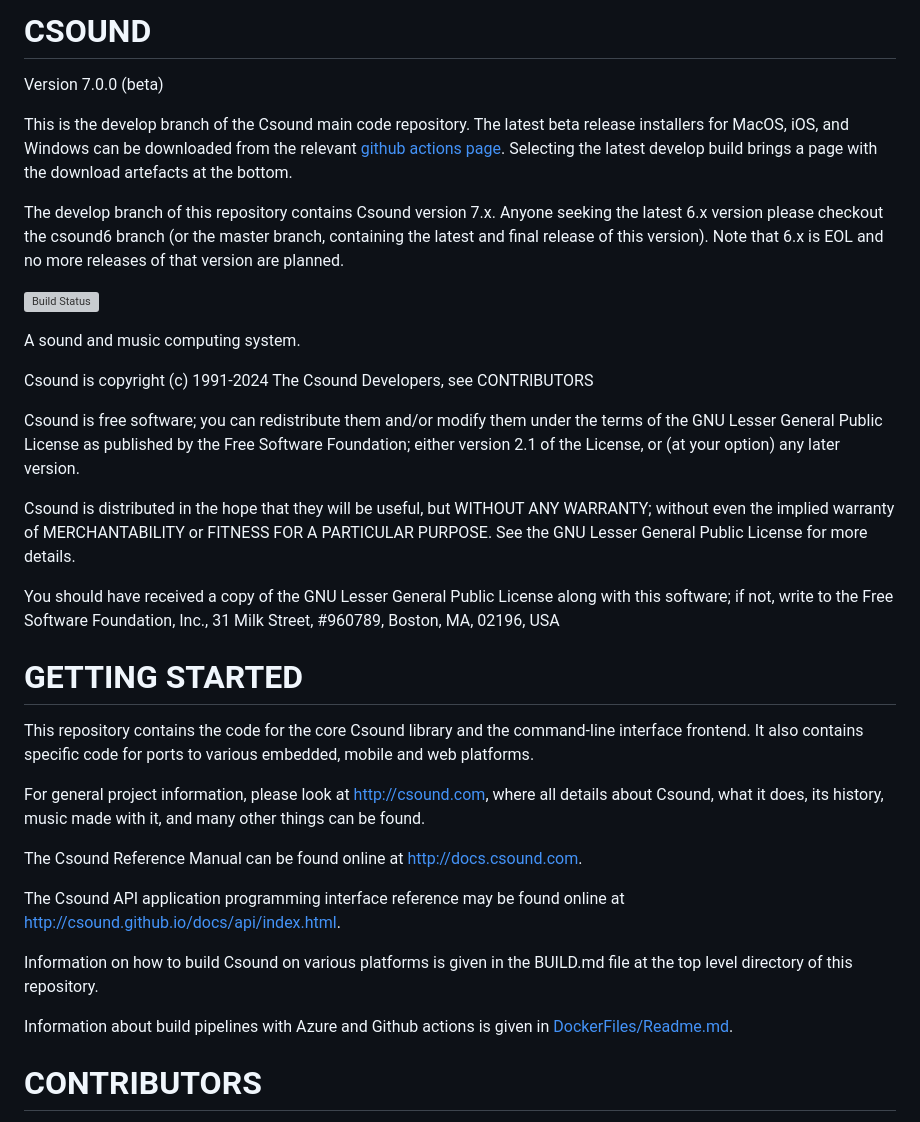
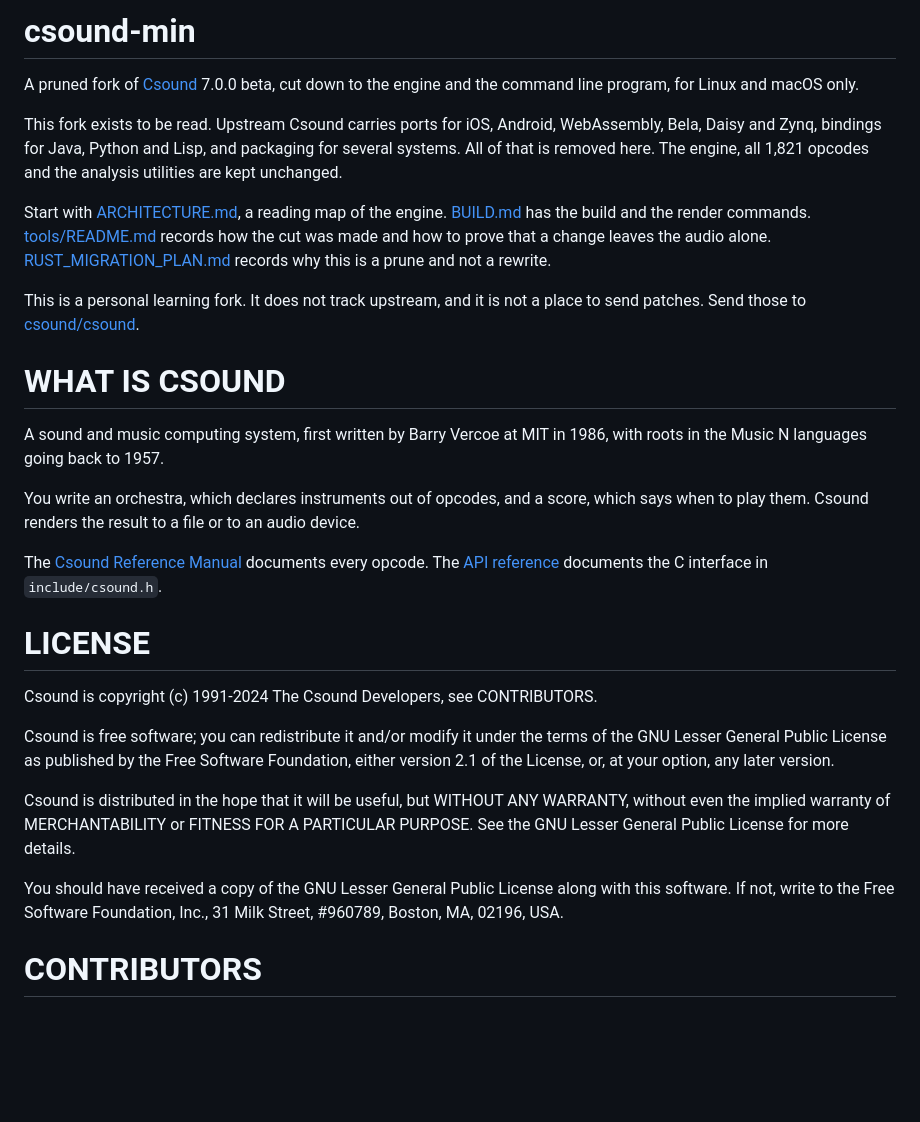
Before and after one commit to mjladd/csound-min, a Markdown page: README.md, the part around the change. Drawn GitHub-style; blank space fills up the shorter version; grey boxes are pictures that could not be loaded.

```diff
--- a/README.md
+++ b/README.md
@@ -1,60 +1,54 @@
-# CSOUND
-Version 7.0.0 (beta)
+# csound-min
 
-This is the develop branch of the Csound main code repository. The
-latest beta release installers for MacOS, iOS, and Windows can be
-downloaded from the relevant
-[github actions page](https://github.com/csound/csound/actions/workflows/csound_builds.yml).
-Selecting the latest develop build brings a page with the download
-artefacts at the bottom.
+A pruned fork of [Csound](https://github.com/csound/csound) 7.0.0 beta, cut
+down to the engine and the command line program, for Linux and macOS only.
 
-The develop branch of this repository contains Csound version 7.x.
-Anyone seeking the latest 6.x version please checkout the csound6
-branch (or the master branch, containing the latest and final release
-of this version). Note that 6.x is EOL and no more releases of that
-version are planned.
+This fork exists to be read. Upstream Csound carries ports for iOS, Android,
+WebAssembly, Bela, Daisy and Zynq, bindings for Java, Python and Lisp, and
+packaging for several systems. All of that is removed here. The engine, all
+1,821 opcodes and the analysis utilities are kept unchanged.
 
-![Build Status](https://github.com/csound/csound/actions/workflows/csound_builds.yml/badge.svg?branch=develop)
-<!--- ![Coverity Status](https://scan.coverity.com/projects/1822/badge.svg) --->
-A sound and music computing system.
+Start with [ARCHITECTURE.md](ARCHITECTURE.md), a reading map of the engine.
+[BUILD.md](BUILD.md) has the build and the render commands.
+[tools/README.md](tools/README.md) records how the cut was made and how to
+prove that a change leaves the audio alone.
+[RUST_MIGRATION_PLAN.md](RUST_MIGRATION_PLAN.md) records why this is a prune
+and not a rewrite.
 
-Csound is copyright (c) 1991-2024 The Csound Developers, see CONTRIBUTORS
+This is a personal learning fork. It does not track upstream, and it is not a
+place to send patches. Send those to
+[csound/csound](https://github.com/csound/csound).
 
-Csound is free software; you can redistribute them
-and/or modify them under the terms of the GNU Lesser General Public
-License as published by the Free Software Foundation; either
-version 2.1 of the License, or (at your option) any later version.
+# WHAT IS CSOUND
 
-Csound is distributed in the hope that they will be useful,
-but WITHOUT ANY WARRANTY; without even the implied warranty of
-MERCHANTABILITY or FITNESS FOR A PARTICULAR PURPOSE.  See the
-GNU Lesser General Public License for more details.
+A sound and music computing system, first written by Barry Vercoe at MIT in
+1986, with roots in the Music N languages going back to 1957.
 
-You should have received a copy of the GNU Lesser General Public
-License along with this software; if not, write to the Free Software
-Foundation, Inc., 31 Milk Street, #960789, Boston, MA, 02196, USA
+You write an orchestra, which declares instruments out of opcodes, and a
+score, which says when to play them. Csound renders the result to a file or to
+an audio device.
 
-# GETTING STARTED
+The [Csound Reference Manual](http://docs.csound.com) documents every opcode.
+The [API reference](http://csound.github.io/docs/api/index.html) documents the
+C interface in `include/csound.h`.
 
-This repository contains the code for the core Csound library
-and the command-line interface frontend. It also
-contains specific code for ports to various embedded,
-mobile and web platforms.
+# LICENSE
 
-For general project information, please look at http://csound.com,
-where all details about Csound, what it does, its history, music
-made with it, and many other things can be found.
+Csound is copyright (c) 1991-2024 The Csound Developers, see CONTRIBUTORS.
 
-The Csound Reference Manual can be found online at http://docs.csound.com.
+Csound is free software; you can redistribute it and/or modify it under the
+terms of the GNU Lesser General Public License as published by the Free
+Software Foundation, either version 2.1 of the License, or, at your option,
+any later version.
 
-The Csound API application programming interface reference
-may be found online at http://csound.github.io/docs/api/index.html.
+Csound is distributed in the hope that it will be useful, but WITHOUT ANY
+WARRANTY, without even the implied warranty of MERCHANTABILITY or FITNESS FOR
+A PARTICULAR PURPOSE. See the GNU Lesser General Public License for more
+details.
 
-Information on how to build Csound on various platforms is given in
-the BUILD.md file at the top level directory of this repository.
-
-Information about build pipelines with Azure and Github actions is given in
-[DockerFiles/Readme.md](DockerFiles/ReadMe.md).
+You should have received a copy of the GNU Lesser General Public License along
+with this software. If not, write to the Free Software Foundation, Inc.,
+31 Milk Street, #960789, Boston, MA, 02196, USA.
 
 # CONTRIBUTORS
 
```
Also changed, not shown: ARCHITECTURE.md (added, +134 -0 lines), BUILD.md (+64 -204 lines).
